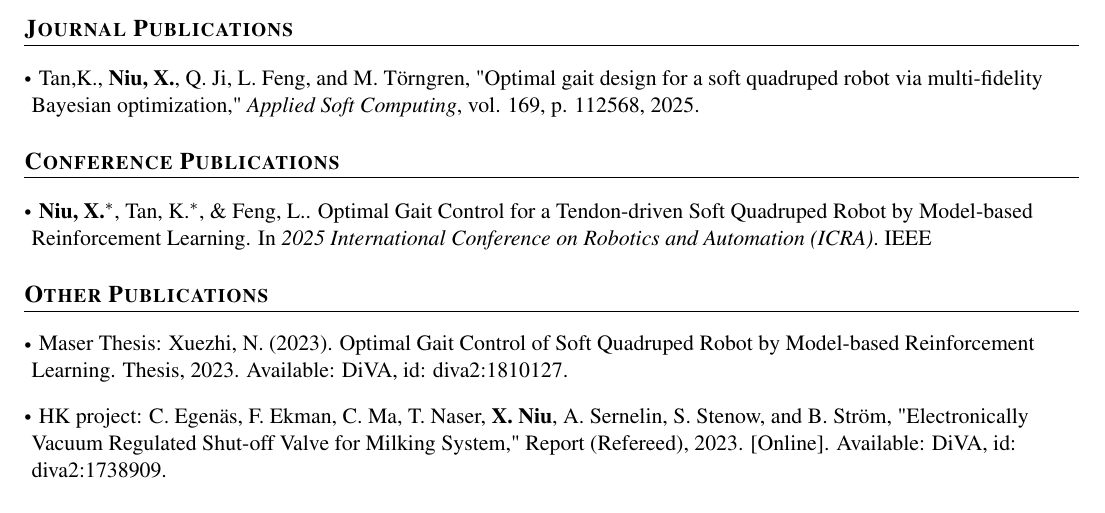
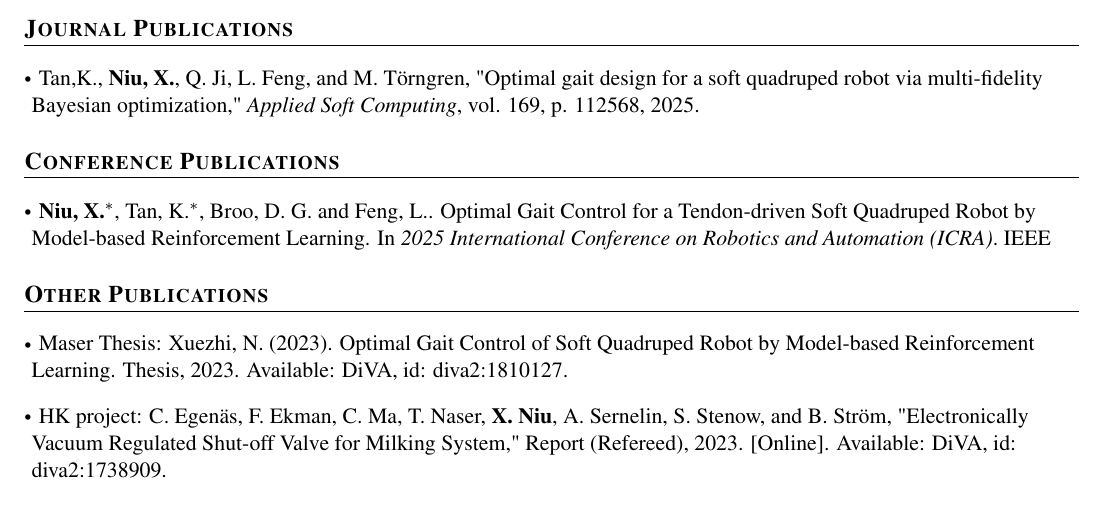
Before and after one commit to n7729697/CV_NIU_Xuezhi, a LaTeX document (main.tex): part of the page, cut so that both start at the same text. Compiled offline with pdfLaTeX.

Commit message:
Updates from Overleaf

```diff
--- a/main.tex
+++ b/main.tex
@@ -208,7 +208,7 @@
 \section{\textbf{Conference Publications}}
 \resumeSubHeadingListStart
 \vspace{3mm}
-  \item \hspace{0.3mm} \textbf{Niu, X.}$^*$, Tan, K.$^*$, \& Feng, L.. Optimal Gait Control for a Tendon-driven Soft Quadruped Robot by Model-based Reinforcement Learning. In \textit{2025 International Conference on Robotics and Automation (ICRA)}. IEEE
+  \item \hspace{0.3mm} \textbf{Niu, X.}$^*$, Tan, K.$^*$, Broo, D. G. and Feng, L.. Optimal Gait Control for a Tendon-driven Soft Quadruped Robot by Model-based Reinforcement Learning. In \textit{2025 International Conference on Robotics and Automation (ICRA)}. IEEE
     % \item \hspace{0.3mm} Tan, K., Ji, Q., Feng, L., \& Törngren, M. (2023). Edge-enabled Adaptive Shape Estimation of 3D Printed Soft Actuators with Gaussian Processes and Unscented Kalman Filters. \textit{IEEE Transactions on Industrial Electronics}.
 \resumeSubHeadingListEnd
 \vspace{-5.5mm}
```
